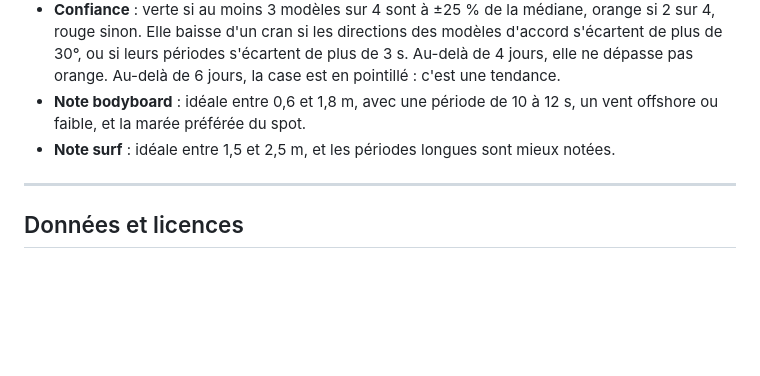
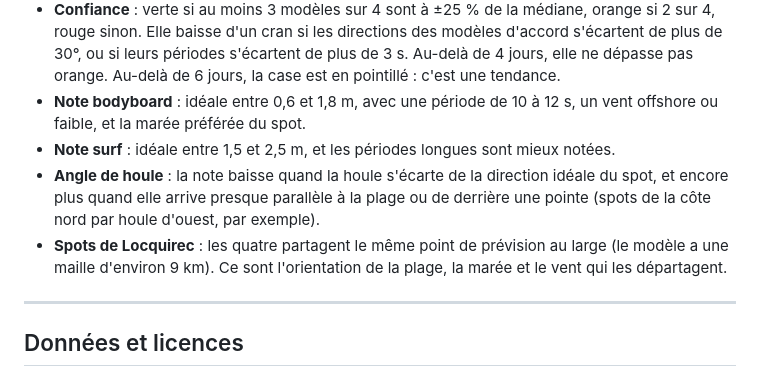
Before and after one commit to antoinevds03-stack/mes-vagues, a Markdown page: README.md, the part around the change. Rendered like a GitHub page; blank space fills up the shorter version.

Commit message:
README : angle de houle et spots de Locquirec

```diff
--- a/README.md
+++ b/README.md
@@ -121,6 +121,8 @@ Sur cette version, le carnet est enregistré **dans le téléphone** (stockage d
 - **Confiance** : verte si au moins 3 modèles sur 4 sont à ±25 % de la médiane, orange si 2 sur 4, rouge sinon. Elle baisse d'un cran si les directions des modèles d'accord s'écartent de plus de 30°, ou si leurs périodes s'écartent de plus de 3 s. Au-delà de 4 jours, elle ne dépasse pas orange. Au-delà de 6 jours, la case est en pointillé : c'est une tendance.
 - **Note bodyboard** : idéale entre 0,6 et 1,8 m, avec une période de 10 à 12 s, un vent offshore ou faible, et la marée préférée du spot.
 - **Note surf** : idéale entre 1,5 et 2,5 m, et les périodes longues sont mieux notées.
+- **Angle de houle** : la note baisse quand la houle s'écarte de la direction idéale du spot, et encore plus quand elle arrive presque parallèle à la plage ou de derrière une pointe (spots de la côte nord par houle d'ouest, par exemple).
+- **Spots de Locquirec** : les quatre partagent le même point de prévision au large (le modèle a une maille d'environ 9 km). Ce sont l'orientation de la plage, la marée et le vent qui les départagent.
 
 ---
 
```
